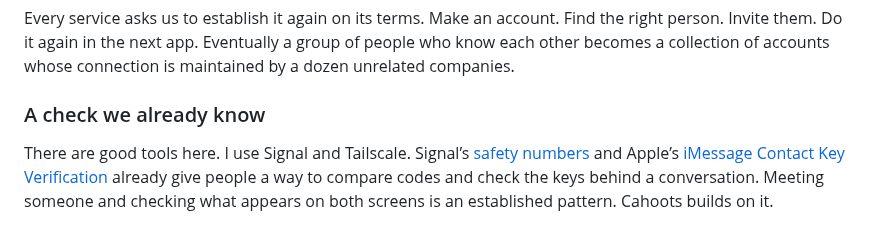
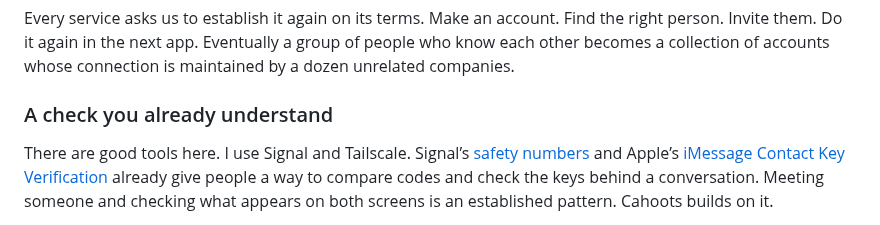
Before and after one commit to yourbuddyconner/cahoots, a Markdown page: blog/2026-10-25-privacy-hardware-needs-a-renaissance.md, the part around the change. Rendered like a GitHub page.

Commit message:
Clarify familiar identity check heading

```diff
--- a/blog/2026-10-25-privacy-hardware-needs-a-renaissance.md
+++ b/blog/2026-10-25-privacy-hardware-needs-a-renaissance.md
@@ -43,7 +43,7 @@ Why is it still so much work to carry that relationship into a computer?
 
 Every service asks us to establish it again on its terms. Make an account. Find the right person. Invite them. Do it again in the next app. Eventually a group of people who know each other becomes a collection of accounts whose connection is maintained by a dozen unrelated companies.
 
-### A check we already know
+### A check you already understand
 
 There are good tools here. I use Signal and Tailscale. Signal’s [safety numbers](https://support.signal.org/hc/en-us/articles/360007060632-What-is-a-safety-number-and-why-do-I-see-that-it-changed) and Apple’s [iMessage Contact Key Verification](https://security.apple.com/blog/imessage-contact-key-verification) already give people a way to compare codes and check the keys behind a conversation. Meeting someone and checking what appears on both screens is an established pattern. Cahoots builds on it.
 
```
